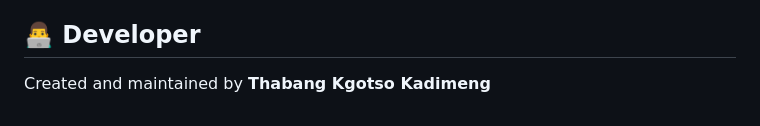
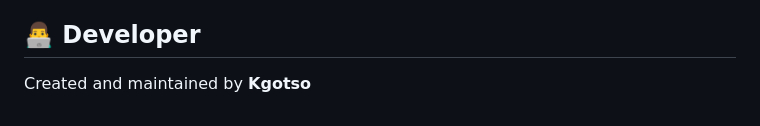
Before and after one commit to Pabblokgabs/mathway-app, a Markdown page: README.md, the part around the change. Drawn GitHub-style.

Commit message:
Update maintainer name in README

```diff
--- a/README.md
+++ b/README.md
@@ -133,4 +133,4 @@ For questions, permissions, feature requests, or commercial inquiries:
 
 ## 👨‍💻 Developer
 
-Created and maintained by **Thabang Kgotso Kadimeng**
+Created and maintained by **Kgotso**
```
